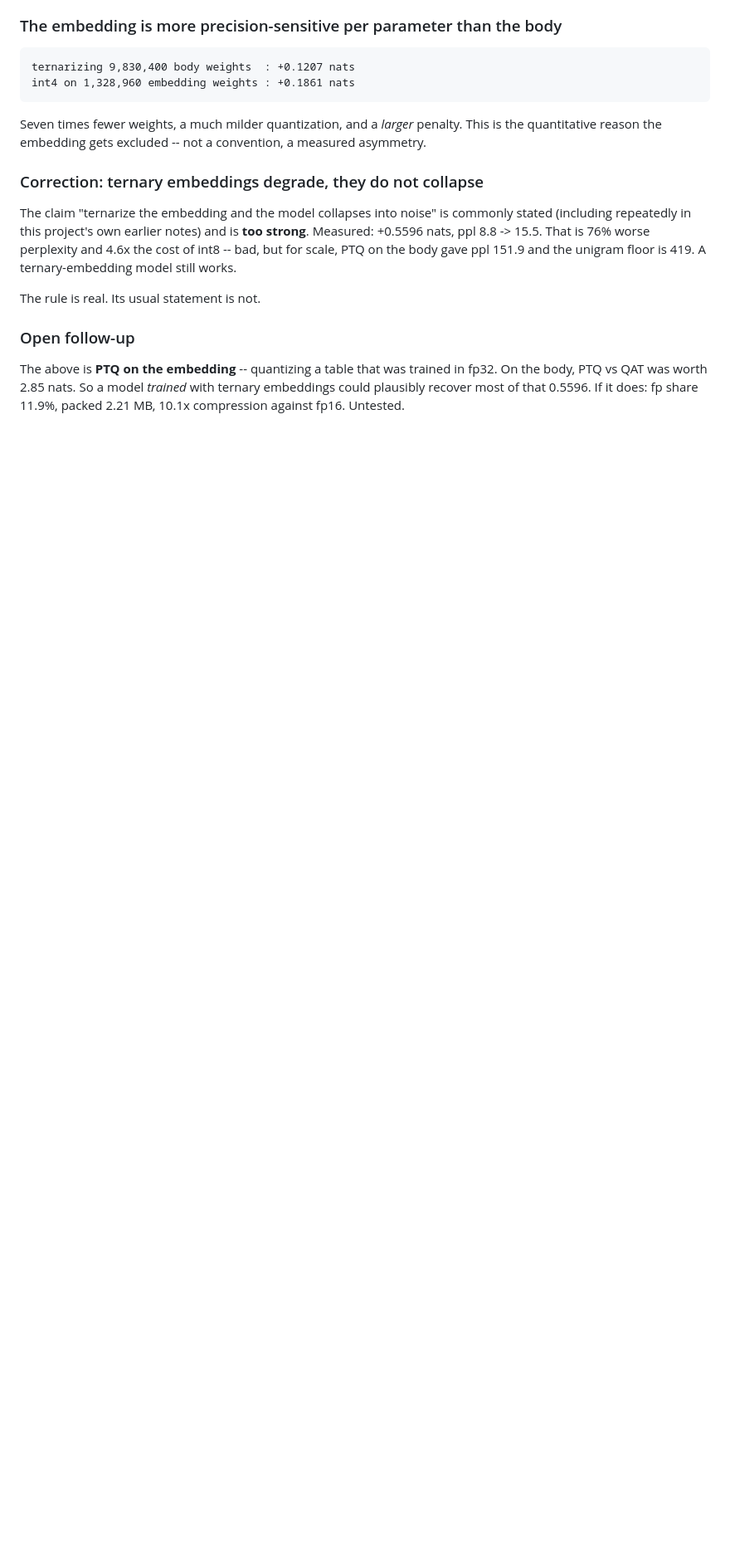
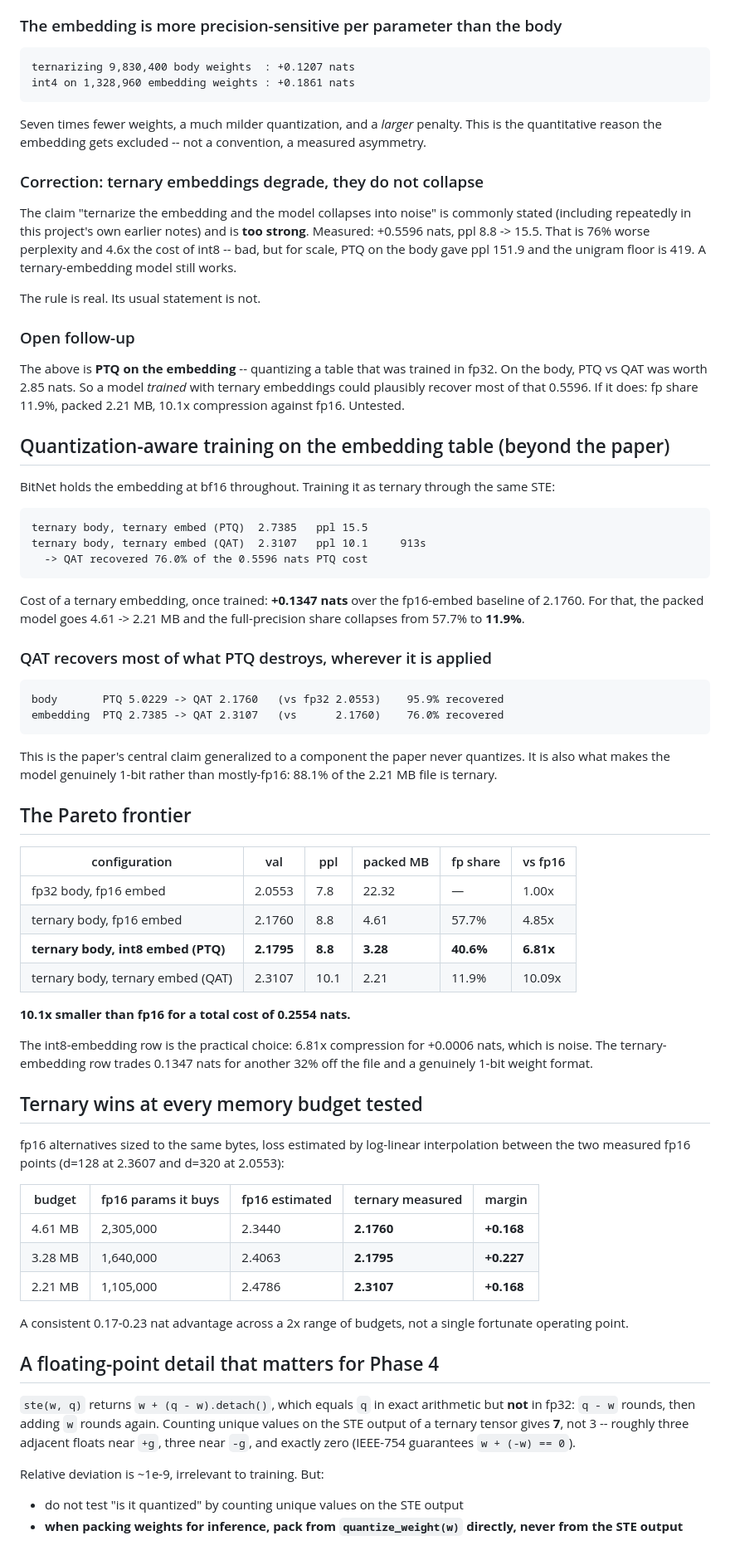
Before and after one commit to EuclidStellar/1-bit-LLM, a Markdown page: notes/phase-3-bitlinear.md, the part around the change. Shown at 83% size. Rendered like a GitHub page; blank space fills up the shorter version.

Commit message:
notes: QAT on the embedding recovers 76%. full pareto frontier, 10.1x compression at 2.21MB, ternary wins at every budget

````diff
--- a/notes/phase-3-bitlinear.md
+++ b/notes/phase-3-bitlinear.md
@@ -270,3 +270,74 @@ The above is **PTQ on the embedding** -- quantizing a table that was trained in
 fp32. On the body, PTQ vs QAT was worth 2.85 nats. So a model *trained* with
 ternary embeddings could plausibly recover most of that 0.5596. If it does:
 fp share 11.9%, packed 2.21 MB, 10.1x compression against fp16. Untested.
+
+
+## Quantization-aware training on the embedding table (beyond the paper)
+
+BitNet holds the embedding at bf16 throughout. Training it as ternary through the
+same STE:
+
+```
+ternary body, ternary embed (PTQ)  2.7385   ppl 15.5
+ternary body, ternary embed (QAT)  2.3107   ppl 10.1     913s
+  -> QAT recovered 76.0% of the 0.5596 nats PTQ cost
+```
+
+Cost of a ternary embedding, once trained: **+0.1347 nats** over the fp16-embed
+baseline of 2.1760. For that, the packed model goes 4.61 -> 2.21 MB and the
+full-precision share collapses from 57.7% to **11.9%**.
+
+### QAT recovers most of what PTQ destroys, wherever it is applied
+
+```
+body       PTQ 5.0229 -> QAT 2.1760   (vs fp32 2.0553)    95.9% recovered
+embedding  PTQ 2.7385 -> QAT 2.3107   (vs      2.1760)    76.0% recovered
+```
+
+This is the paper's central claim generalized to a component the paper never
+quantizes. It is also what makes the model genuinely 1-bit rather than
+mostly-fp16: 88.1% of the 2.21 MB file is ternary.
+
+## The Pareto frontier
+
+| configuration | val | ppl | packed MB | fp share | vs fp16 |
+|---|---|---|---|---|---|
+| fp32 body, fp16 embed | 2.0553 | 7.8 | 22.32 | — | 1.00x |
+| ternary body, fp16 embed | 2.1760 | 8.8 | 4.61 | 57.7% | 4.85x |
+| **ternary body, int8 embed (PTQ)** | **2.1795** | **8.8** | **3.28** | **40.6%** | **6.81x** |
+| ternary body, ternary embed (QAT) | 2.3107 | 10.1 | 2.21 | 11.9% | 10.09x |
+
+**10.1x smaller than fp16 for a total cost of 0.2554 nats.**
+
+The int8-embedding row is the practical choice: 6.81x compression for +0.0006
+nats, which is noise. The ternary-embedding row trades 0.1347 nats for another
+32% off the file and a genuinely 1-bit weight format.
+
+## Ternary wins at every memory budget tested
+
+fp16 alternatives sized to the same bytes, loss estimated by log-linear
+interpolation between the two measured fp16 points (d=128 at 2.3607 and d=320 at
+2.0553):
+
+| budget | fp16 params it buys | fp16 estimated | ternary measured | margin |
+|---|---|---|---|---|
+| 4.61 MB | 2,305,000 | 2.3440 | **2.1760** | **+0.168** |
+| 3.28 MB | 1,640,000 | 2.4063 | **2.1795** | **+0.227** |
+| 2.21 MB | 1,105,000 | 2.4786 | **2.3107** | **+0.168** |
+
+A consistent 0.17-0.23 nat advantage across a 2x range of budgets, not a single
+fortunate operating point.
+
+## A floating-point detail that matters for Phase 4
+
+`ste(w, q)` returns `w + (q - w).detach()`, which equals `q` in exact arithmetic
+but **not** in fp32: `q - w` rounds, then adding `w` rounds again. Counting
+unique values on the STE output of a ternary tensor gives **7**, not 3 -- roughly
+three adjacent floats near `+g`, three near `-g`, and exactly zero (IEEE-754
+guarantees `w + (-w) == 0`).
+
+Relative deviation is ~1e-9, irrelevant to training. But:
+
+- do not test "is it quantized" by counting unique values on the STE output
+- **when packing weights for inference, pack from `quantize_weight(w)` directly,
+  never from the STE output**
````
